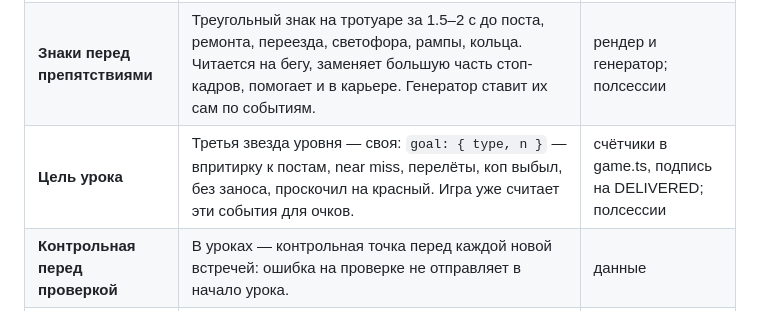
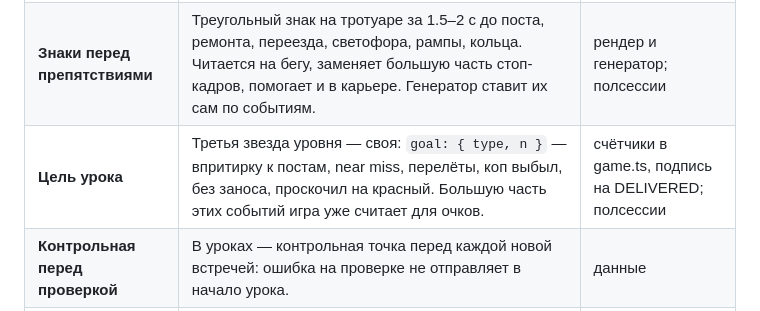
Before and after one commit to YaroslavSheina/Busted, a Markdown page: docs/teaching.md, the part around the change. Rendered like a GitHub page.

```diff
--- a/docs/teaching.md
+++ b/docs/teaching.md
@@ -34,7 +34,7 @@
 |---|---|---|
 | **Наставник** | Машина впереди на скорости игрока показывает линию: заранее уходит в просвет поста, объезжает ремонт, первой прыгает с рампы, проскакивает между поперечными. Это запись проезда бота по плану (x, y, курс, фаза прыжка 10 раз в секунду), столкновений нет. В сюжете — тот, кто после пролога дал минивэн: «езжай за мной». На второй половине урока сворачивает: «дальше сам». | запись ботом в харнессе, рисование, данные уровня; одна сессия |
 | **Знаки перед препятствиями** | Треугольный знак на тротуаре за 1.5–2 с до поста, ремонта, переезда, светофора, рампы, кольца. Читается на бегу, заменяет большую часть стоп-кадров, помогает и в карьере. Генератор ставит их сам по событиям. | рендер и генератор; полсессии |
-| **Цель урока** | Третья звезда уровня — своя: `goal: { type, n }` — впритирку к постам, near miss, перелёты, коп выбыл, без заноса, проскочил на красный. Игра уже считает эти события для очков. | счётчики в game.ts, подпись на DELIVERED; полсессии |
+| **Цель урока** | Третья звезда уровня — своя: `goal: { type, n }` — впритирку к постам, near miss, перелёты, коп выбыл, без заноса, проскочил на красный. Большую часть этих событий игра уже считает для очков. | счётчики в game.ts, подпись на DELIVERED; полсессии |
 | **Контрольная перед проверкой** | В уроках — контрольная точка перед каждой новой встречей: ошибка на проверке не отправляет в начало урока. | данные |
 | **Повтор аварии** | 2 с перед BUSTED в замедлении с полосой нажатий LEFT/RIGHT: видно, что держал слишком долго. Работает во всей игре. | запись кадров в кольцевой буфер, рисование; сессия |
 
```
Also changed, not shown: CLAUDE.md (+1 -0 lines).
